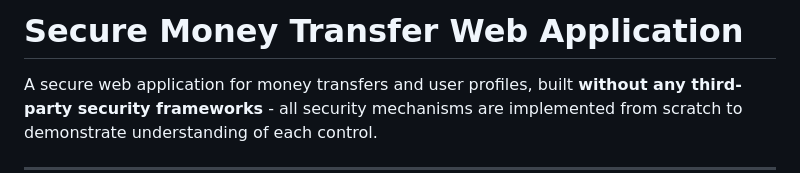
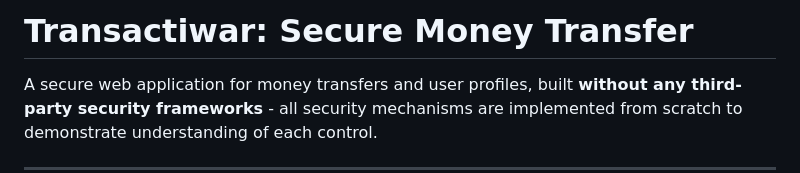
Before and after one commit to Zaki-HK/Transactiwar, a Markdown page: README.md, the part around the change. Rendered like a GitHub page.

```diff
--- a/README.md
+++ b/README.md
@@ -1,4 +1,4 @@
-# Secure Money Transfer Web Application
+# Transactiwar: Secure Money Transfer
 
 A secure web application for money transfers and user profiles, built **without any third-party security frameworks** - all security mechanisms are implemented from scratch to demonstrate understanding of each control.
 
```
